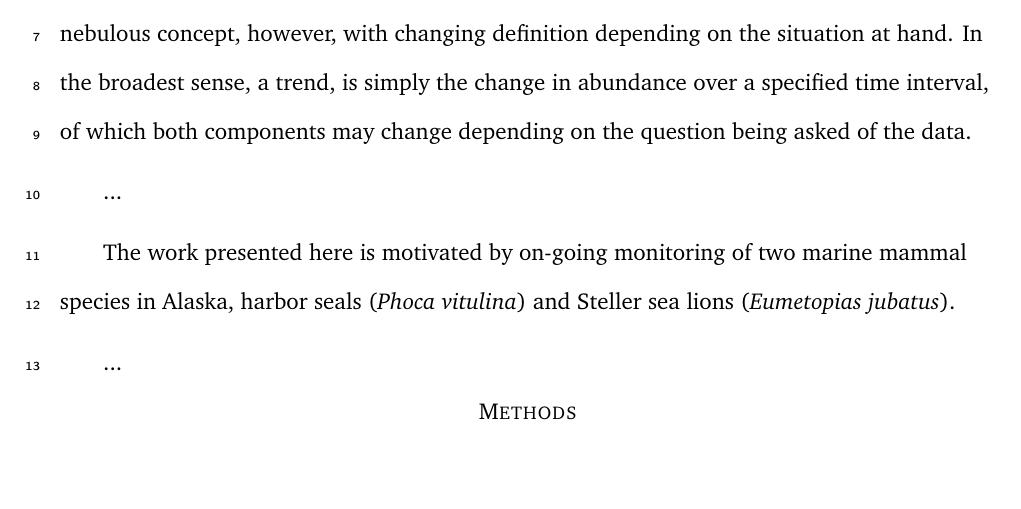
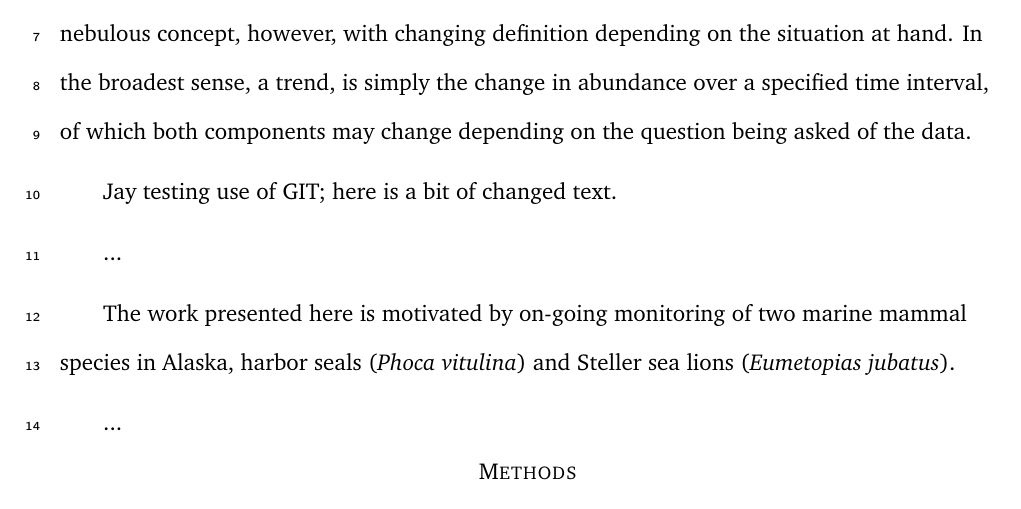
Before and after one commit to NMML/Trend-Estimation-paper, a LaTeX document (trends.tex): part of the page, cut so that both start at the same text, the shorter picture padded with empty space. Compiled offline with pdfLaTeX.

Commit message:
test commit

```diff
--- a/trends.tex
+++ b/trends.tex
@@ -48,6 +48,8 @@ WA 98115 USA }\\ \medskip
 
 Estimating ``trends'' from survey data has a long standing tradition in ecology and resource management. Estimates of trends are often used to inform resource management decisions, invoke resource protection measures, or remove resource protection measures after satisfactory growth in abundance of a population has been reached. The term, ``trend,'' is a nebulous concept, however, with changing definition depending on the situation at hand. In the broadest sense, a trend, is simply the change in abundance over a specified time interval, of which both components may change depending on the question being asked of the data.
 
+Jay testing use of GIT; here is a bit of changed text.
+
 ...
 
 The work presented here is motivated by on-going monitoring of two marine mammal species in Alaska, harbor seals ({\it Phoca vitulina}) and Steller sea lions ({\it Eumetopias jubatus}).
```
